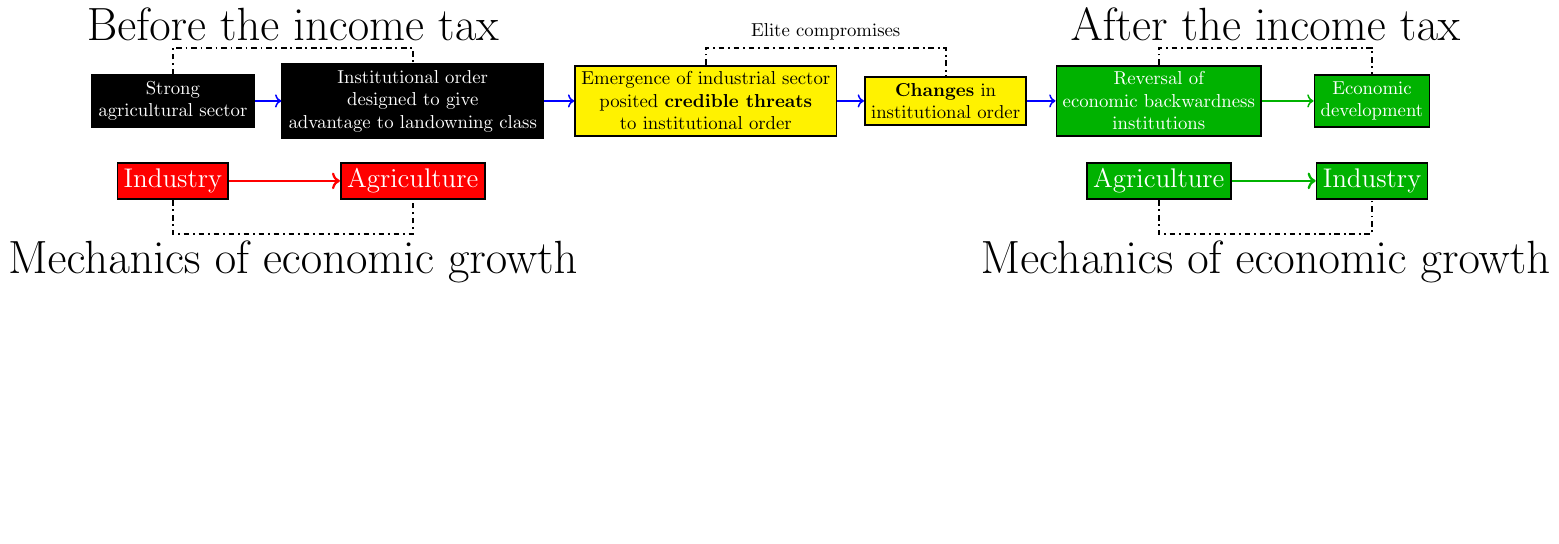
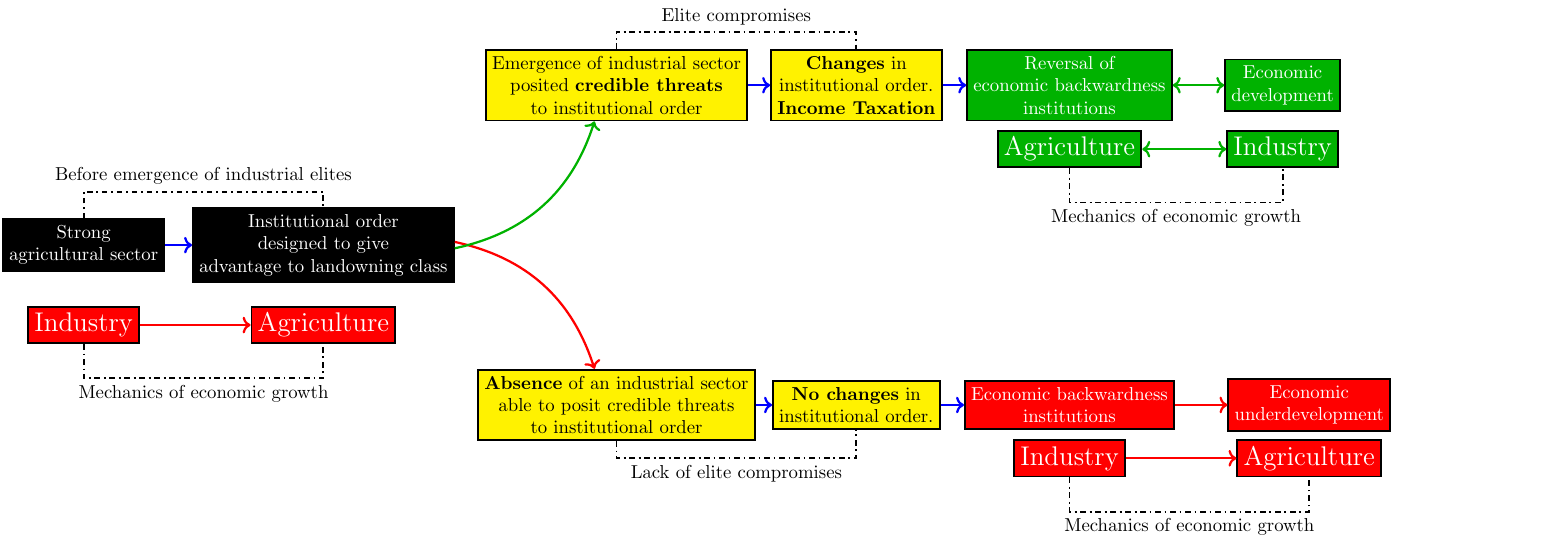
Before and after one commit to hbahamonde/NegativeLink, a LaTeX figure (causal_path_2.tex): the whole page, the shorter picture padded with empty space. Compiled offline with pdfLaTeX.

Commit message:
new causal path

```diff
--- a/causal_path_2.tex
+++ b/causal_path_2.tex
@@ -25,33 +25,33 @@
 
 
 \node[draw,align=center,fill=black,text=white] (ArgumentB2) at (5.5,1) {Institutional order\\designed to give\\advantage to landowning class};
-\node[draw,align=center,fill=yellow,text=black] (ArgumentC) at (11,1) {Emergence of industrial sector\\posited {\bf credible threats}\\to institutional order};
-\node[draw,align=center,fill=yellow,text=black] (ArgumentD2) at (15.5,1) {{\bf Changes} in\\institutional order};
+\node[draw,align=center,fill=yellow,text=black] (ArgumentC) at (11,4) {Emergence of industrial sector\\posited {\bf credible threats}\\to institutional order};
+\node[draw,align=center,fill=yellow,text=black] (ArgumentD2) at (15.5,4) {{\bf Changes} in\\institutional order.\\{\bf Income Taxation}};
 
 
 \draw[dash dot] (ArgumentA2b) -- ++(0,-1) -| (ArgumentA3b)
-node[below, near start] {{\Huge Mechanics of economic growth}}; % HERE
+node[below, near start] {Mechanics of economic growth};
 
 
 %\node[draw,align=center] (ArgumentD23) at (8,4) {Failure to incorporate\\both elites};
 
-%\node[draw,fill=red,text=white] (ArgumentE2) at (20.5,1) {Failed state};
+%\node[draw,fill=red,text=white] (ArgumentE2) at (20.5,4) {Failed state};
 
-\node[draw,fill=black!30!green,text=white,align=center] (ArgumentA4) at (19.5,1) {Reversal of\\economic backwardness\\institutions};
-\node[draw,fill=black!30!green,text=white,align=center] (ArgumentB4) at (23.5,1) {Economic\\development};
+\node[draw,fill=black!30!green,text=white,align=center] (ArgumentA4) at (19.5,4) {Reversal of\\economic backwardness\\institutions};
+\node[draw,fill=black!30!green,text=white,align=center] (ArgumentB4) at (23.5,4) {Economic\\development};
 
 
-\node[draw,align=center,fill=black!30!green,text=white] (ArgumentA2c) at (19.5,-0.5) {{\Large Agriculture}};
-\node[draw,align=center,fill=black!30!green,text=white] (ArgumentA3c) at (23.5,-0.5) {{\Large Industry}};
+\node[draw,align=center,fill=black!30!green,text=white] (ArgumentA2c) at (19.5,2.8) {{\Large Agriculture}};
+\node[draw,align=center,fill=black!30!green,text=white] (ArgumentA3c) at (23.5,2.8) {{\Large Industry}};
 
 
-\draw[<-,draw=black!30!green,thick] (ArgumentB4) to (ArgumentA4);
+\draw[<->,draw=black!30!green,very thick] (ArgumentB4) to (ArgumentA4);
 \draw[->,draw=red,very thick] (ArgumentA2b) to (ArgumentA3b);
-\draw[->,draw=black!30!green,very thick] (ArgumentA2c) to (ArgumentA3c);
+\draw[<->,draw=black!30!green,very thick] (ArgumentA2c) to (ArgumentA3c);
 
 
 
-\draw[->,draw=blue,thick] (ArgumentD2) to (ArgumentA4);
+\draw[->,draw=blue,very thick] (ArgumentD2) to (ArgumentA4);
 %\draw[|-|,draw=blue,thick] (ArgumentC) to (ArgumentD23);
 
 %\draw[->,draw=blue,thick] (ArgumentB4) to (ArgumentE2);
@@ -59,21 +59,21 @@ node[below, near start] {{\Huge Mechanics of economic growth}}; % HERE
 
 
 
-\draw[->,draw=blue,thick] (ArgumentB2) to (ArgumentC);
-\draw[<-,draw=blue,thick] (ArgumentD2) to (ArgumentC);
-\draw[->,draw=blue,thick] (ArgumentA2) to (ArgumentB2);
+%\draw[->,draw=blue,very thick] (ArgumentB2) to (ArgumentC);
+\draw[<-,draw=blue,very thick] (ArgumentD2) to (ArgumentC);
+\draw[->,draw=blue,very thick] (ArgumentA2) to (ArgumentB2);
 
 \draw[dash dot] (ArgumentA2) -- ++(0,1) -| (ArgumentB2)
-node[above, near start] {{\Huge Before the income tax}};
+node[above, near start] {Before emergence of industrial elites};
 
 
 \draw[dash dot] (ArgumentA2c) -- ++(0,-1) -| (ArgumentA3c)
-node[below, near start] {{\Huge Mechanics of economic growth}};
+node[below, near start] {Mechanics of economic growth};
 
 \draw[dash dot] (ArgumentC) -- ++(0,1) -| (ArgumentD2) node[above, near start] {Elite compromises}; % here
 
 
-\draw[dash dot] (ArgumentA4) -- ++(0,1) -| (ArgumentB4) node[above, near start] {{\Huge After the income tax}}; % here
+
 
 
 
@@ -91,10 +91,39 @@ node[below, near start] {{\Huge Mechanics of economic growth}};
 
 
 
+\node[draw,align=center,fill=yellow,text=black] (ArgumentC_abajo) at (11,-2) {{\bf Absence} of an industrial sector\\able to posit credible threats\\to institutional order};
 
 
+\node[draw,align=center,fill=yellow,text=black] (ArgumentD2_abajo) at (15.5,-2) {{\bf No changes} in\\institutional order.};
 
 
+\node[draw,fill=red,text=white,align=center] (ArgumentA4_abajo) at (19.5,-2) {Economic backwardness\\institutions};
+
+
+\node[draw,fill=red,text=white,align=center] (ArgumentB4_abajo) at (24,-2) {Economic\\underdevelopment};
+
+\node[draw,align=center,fill=red,text=white] (ArgumentA2c_abajo) at (19.5,-3) {{\Large Industry}};
+\node[draw,align=center,fill=red,text=white] (ArgumentA3c_abajo) at (24,-3) {{\Large Agriculture}};
+
+\draw[dash dot] (ArgumentC_abajo) -- ++(0,-1) -| (ArgumentD2_abajo) node[below, near start] {Lack of elite compromises}; % here
+
+\draw[dash dot] (ArgumentA2c_abajo) -- ++(0,-1) -| (ArgumentA3c_abajo)
+node[below, near start] {Mechanics of economic growth};
+
+
+\draw[<-,draw=red,very thick] (ArgumentB4_abajo) to (ArgumentA4_abajo);
+%\draw[->,draw=red,very thick] (ArgumentA2b_abajo) to (ArgumentA3b_abajo);
+\draw[->,draw=red,very thick] (ArgumentA2c_abajo) to (ArgumentA3c_abajo);
+
+
+\draw[->,draw=blue,very thick] (ArgumentD2_abajo) to (ArgumentA4_abajo);
+
+
+\draw[->,draw=blue,very thick] (ArgumentC_abajo) to (ArgumentD2_abajo);
+
+
+\path [red,bend left, very thick, ->] (ArgumentB2) edge (ArgumentC_abajo);
+\path [black!30!green,bend right, very thick, ->] (ArgumentB2) edge (ArgumentC);
 
 
 \end{tikzpicture}
```
Also changed, not shown: causal_path_2.pdf.
